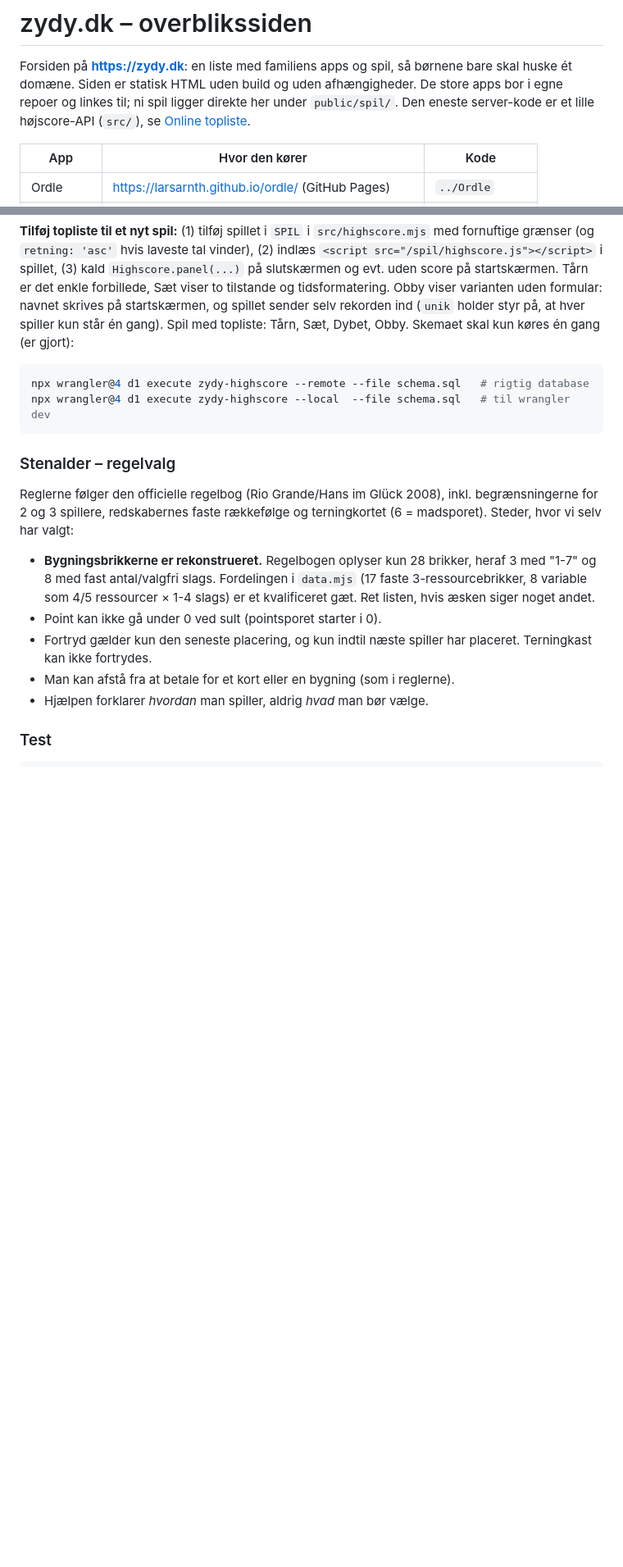
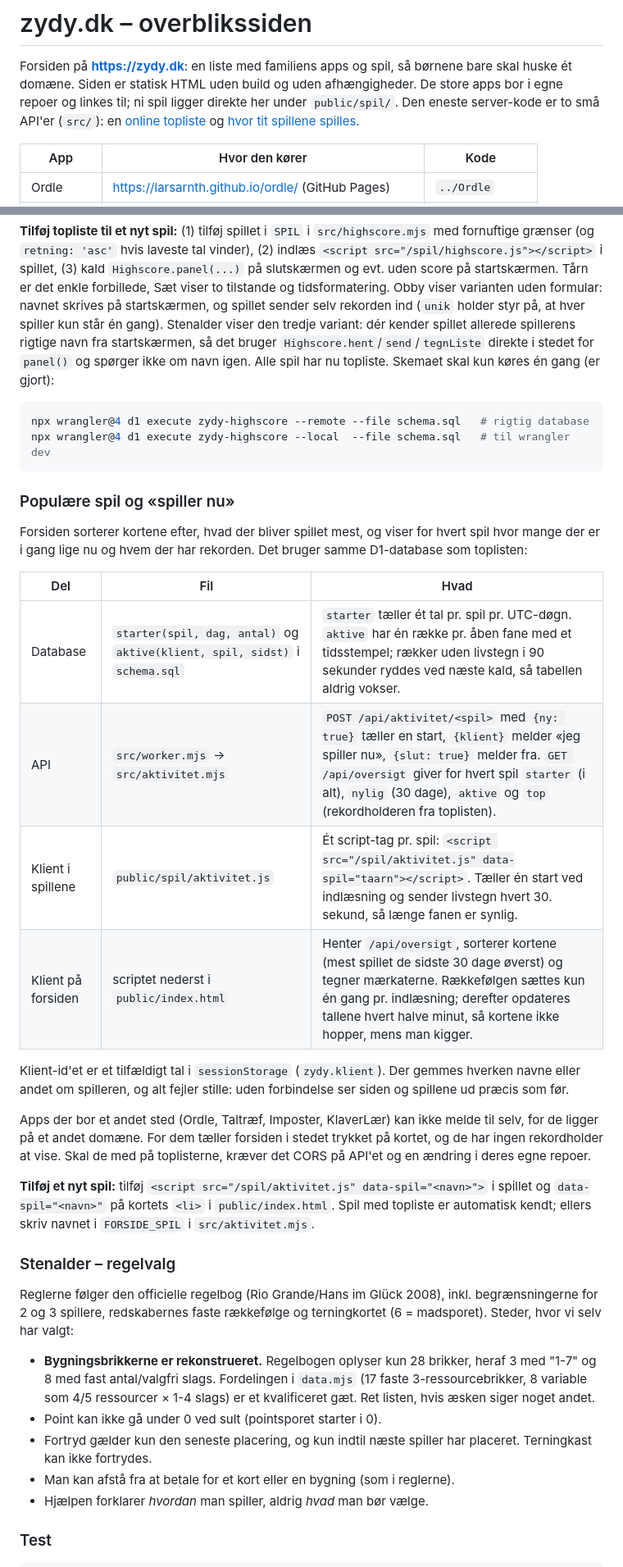
Before and after one commit to LarsArnth/Zydy, a Markdown page: README.md, 2 parts joined by grey strips. Shown at 82% size. Drawn GitHub-style; blank space fills up the shorter version.

Commit message:
README: topliste i alle spil, og hvordan popularitet og "spiller nu" virker
Co-Authored-By: Claude Fable 5.1 <noreply@anthropic.com>

````diff
--- a/README.md
+++ b/README.md
@@ -3,8 +3,9 @@
 Forsiden på **<https://zydy.dk>**: en liste med familiens apps og spil, så
 børnene bare skal huske ét domæne. Siden er statisk HTML uden build og uden
 afhængigheder. De store apps bor i egne repoer og linkes til; ni spil
-ligger direkte her under `public/spil/`. Den eneste server-kode er et lille
-højscore-API (`src/`), se [Online topliste](#online-topliste).
+ligger direkte her under `public/spil/`. Den eneste server-kode er to små
+API'er (`src/`): en [online topliste](#online-topliste) og
+[hvor tit spillene spilles](#populaere-spil-og-spiller-nu).
 
 | App | Hvor den kører | Kode |
 |---|---|---|
@@ -69,13 +70,45 @@ tal vinder), (2) indlæs `<script src="/spil/highscore.js"></script>` i spillet,
 startskærmen. Tårn er det enkle forbillede, Sæt viser to tilstande og
 tidsformatering. Obby viser varianten uden formular: navnet skrives på
 startskærmen, og spillet sender selv rekorden ind (`unik` holder styr på, at
-hver spiller kun står én gang). Spil med topliste: Tårn, Sæt, Dybet, Obby. Skemaet skal kun køres
+hver spiller kun står én gang). Stenalder viser den tredje variant: dér kender
+spillet allerede spillerens rigtige navn fra startskærmen, så det bruger
+`Highscore.hent`/`send`/`tegnListe` direkte i stedet for `panel()` og spørger
+ikke om navn igen. Alle spil har nu topliste. Skemaet skal kun køres
 én gang (er gjort):
 
 ```bash
 npx wrangler@4 d1 execute zydy-highscore --remote --file schema.sql   # rigtig database
 npx wrangler@4 d1 execute zydy-highscore --local  --file schema.sql   # til wrangler dev
 ```
+
+<a id="populaere-spil-og-spiller-nu"></a>
+
+### Populære spil og «spiller nu»
+
+Forsiden sorterer kortene efter, hvad der bliver spillet mest, og viser for
+hvert spil hvor mange der er i gang lige nu og hvem der har rekorden. Det
+bruger samme D1-database som toplisten:
+
+| Del | Fil | Hvad |
+|---|---|---|
+| Database | `starter(spil, dag, antal)` og `aktive(klient, spil, sidst)` i `schema.sql` | `starter` tæller ét tal pr. spil pr. UTC-døgn. `aktive` har én række pr. åben fane med et tidsstempel; rækker uden livstegn i 90 sekunder ryddes ved næste kald, så tabellen aldrig vokser. |
+| API | `src/worker.mjs` → `src/aktivitet.mjs` | `POST /api/aktivitet/<spil>` med `{ny: true}` tæller en start, `{klient}` melder «jeg spiller nu», `{slut: true}` melder fra. `GET /api/oversigt` giver for hvert spil `starter` (i alt), `nylig` (30 dage), `aktive` og `top` (rekordholderen fra toplisten). |
+| Klient i spillene | `public/spil/aktivitet.js` | Ét script-tag pr. spil: `<script src="/spil/aktivitet.js" data-spil="taarn"></script>`. Tæller én start ved indlæsning og sender livstegn hvert 30. sekund, så længe fanen er synlig. |
+| Klient på forsiden | scriptet nederst i `public/index.html` | Henter `/api/oversigt`, sorterer kortene (mest spillet de sidste 30 dage øverst) og tegner mærkaterne. Rækkefølgen sættes kun én gang pr. indlæsning; derefter opdateres tallene hvert halve minut, så kortene ikke hopper, mens man kigger. |
+
+Klient-id'et er et tilfældigt tal i `sessionStorage` (`zydy.klient`). Der
+gemmes hverken navne eller andet om spilleren, og alt fejler stille: uden
+forbindelse ser siden og spillene ud præcis som før.
+
+Apps der bor et andet sted (Ordle, Taltræf, Imposter, KlaverLær) kan ikke
+melde til selv, for de ligger på et andet domæne. For dem tæller forsiden i
+stedet trykket på kortet, og de har ingen rekordholder at vise. Skal de med
+på toplisterne, kræver det CORS på API'et og en ændring i deres egne repoer.
+
+**Tilføj et nyt spil:** tilføj `<script src="/spil/aktivitet.js" data-spil="<navn>">`
+i spillet og `data-spil="<navn>"` på kortets `<li>` i `public/index.html`.
+Spil med topliste er automatisk kendt; ellers skriv navnet i `FORSIDE_SPIL` i
+`src/aktivitet.mjs`.
 
 ### Stenalder – regelvalg
 
````
Also changed, not shown: other parts of README.md (+20 -10 lines).
